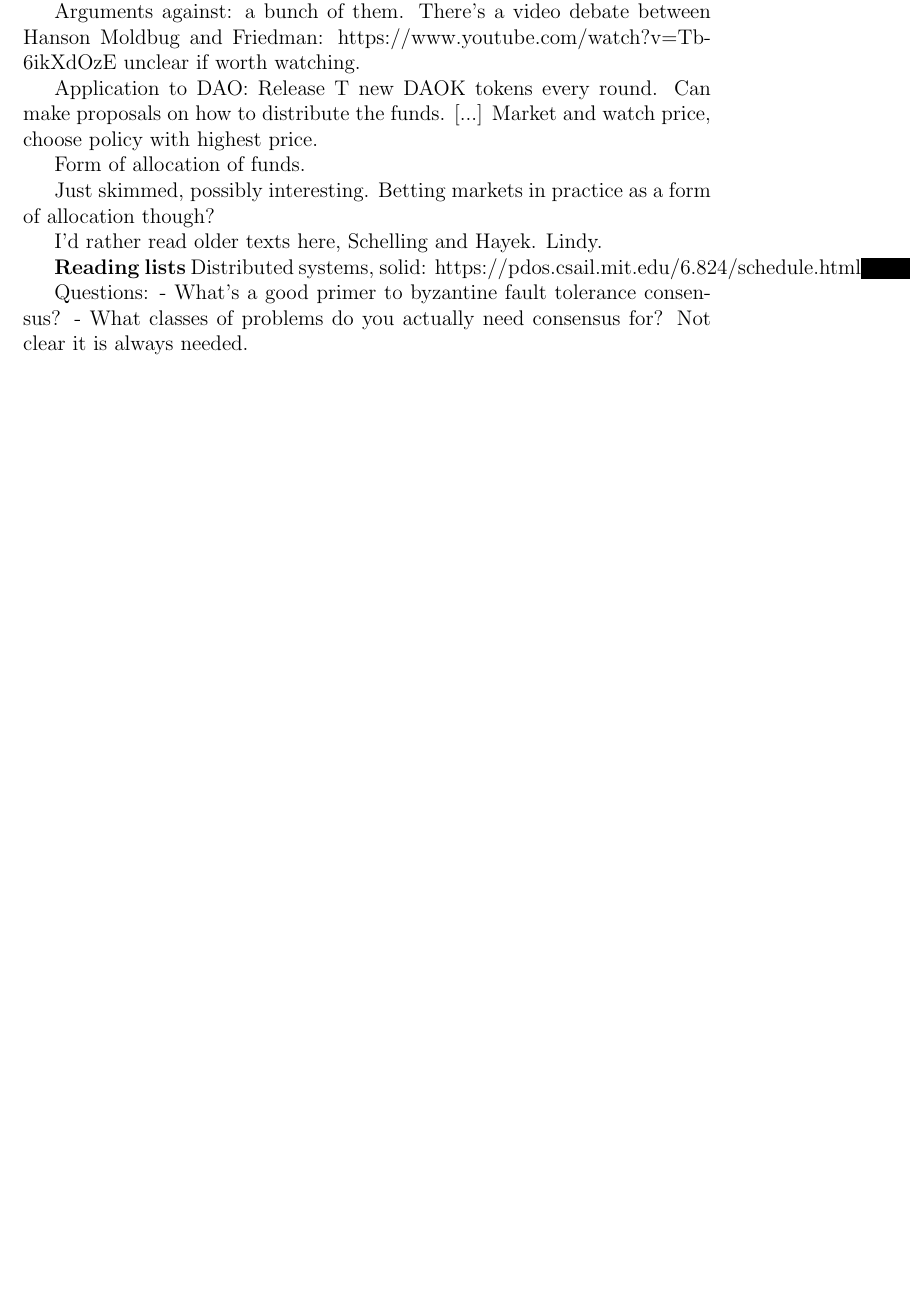
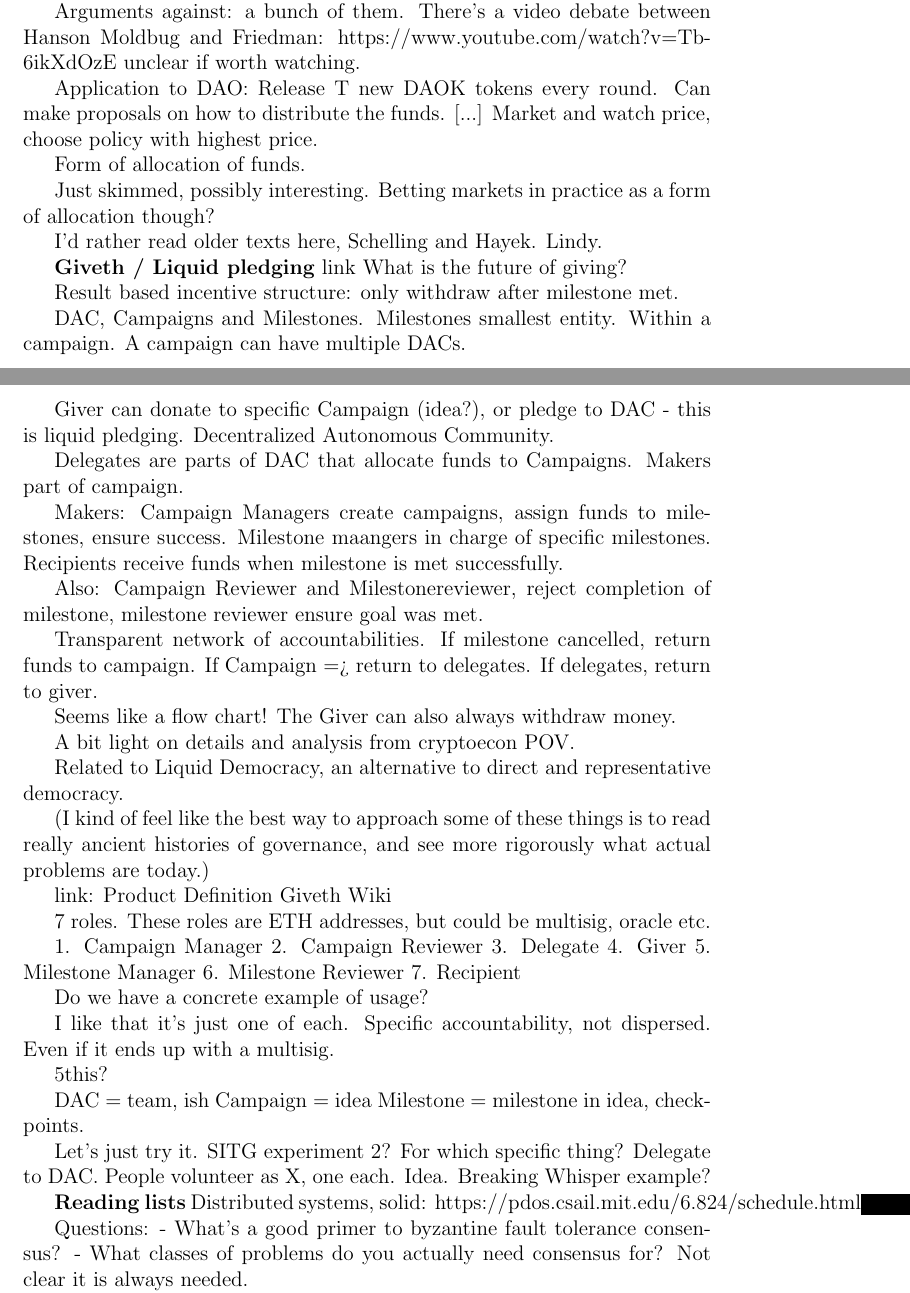
Before and after one commit to oskarth/notes-on-cryptoeconomics, a LaTeX thesis (notes-on-cryptoeconomics.tex): part of page 14 of 15 before the commit and two parts of pages 14 and 15 of 16 after it, the two joined at a grey line, cut so that both start at the same text, the shorter picture padded with empty space. Compiled offline with pdfLaTeX.

Commit message:
Notes on Giveth/Liquid Pledging

```diff
--- a/notes-on-cryptoeconomics.tex
+++ b/notes-on-cryptoeconomics.tex
@@ -626,6 +626,60 @@
 
 I'd rather read older texts here, Schelling and Hayek. Lindy.
 
+\textbf{Giveth / Liquid pledging}
+link What is the future of giving?
+
+Result based incentive structure: only withdraw after milestone met.
+
+DAC, Campaigns and Milestones. Milestones smallest entity. Within a campaign. A
+campaign can have multiple DACs.
+
+Giver can donate to specific Campaign (idea?), or pledge to DAC - this is liquid
+pledging. Decentralized Autonomous Community.
+
+Delegates are parts of DAC that allocate funds to Campaigns. Makers part of campaign.
+
+Makers: Campaign Managers create campaigns, assign funds to milestones, ensure success. Milestone maangers in charge of specific milestones. Recipients receive funds when milestone is met successfully.
+
+Also: Campaign Reviewer and Milestonereviewer, reject completion of milestone,
+milestone reviewer ensure goal was met.
+
+Transparent network of accountabilities. If milestone cancelled, return funds to campaign. If Campaign => return to delegates. If delegates, return to giver.
+
+Seems like a flow chart! The Giver can also always withdraw money.
+
+A bit light on details and analysis from cryptoecon POV.
+
+Related to Liquid Democracy, an alternative to direct and representative democracy.
+
+(I kind of feel like the best way to approach some of these things is to read really ancient histories of governance, and see more rigorously what actual problems are today.)
+
+link: Product Definition Giveth Wiki
+
+7 roles. These roles are ETH addresses, but could be multisig, oracle etc.
+
+1. Campaign Manager
+2. Campaign Reviewer
+3. Delegate
+4. Giver
+5. Milestone Manager
+6. Milestone Reviewer
+7. Recipient
+
+Do we have a concrete example of usage?
+
+I like that it's just one of each. Specific accountability, not dispersed. Even if it ends up with a multisig.
+
+5% liquid pledging goal should totally be doable, why are we not just doing
+this?
+
+DAC = team, ish
+Campaign = idea
+Milestone = milestone in idea, checkpoints.
+
+Let's just try it. SITG experiment 2? For which specific thing? Delegate to DAC. People volunteer as X, one each. Idea. Breaking Whisper example?
+
+
 \textbf{Reading lists}
 Distributed systems, solid: https://pdos.csail.mit.edu/6.824/schedule.html
 
```
